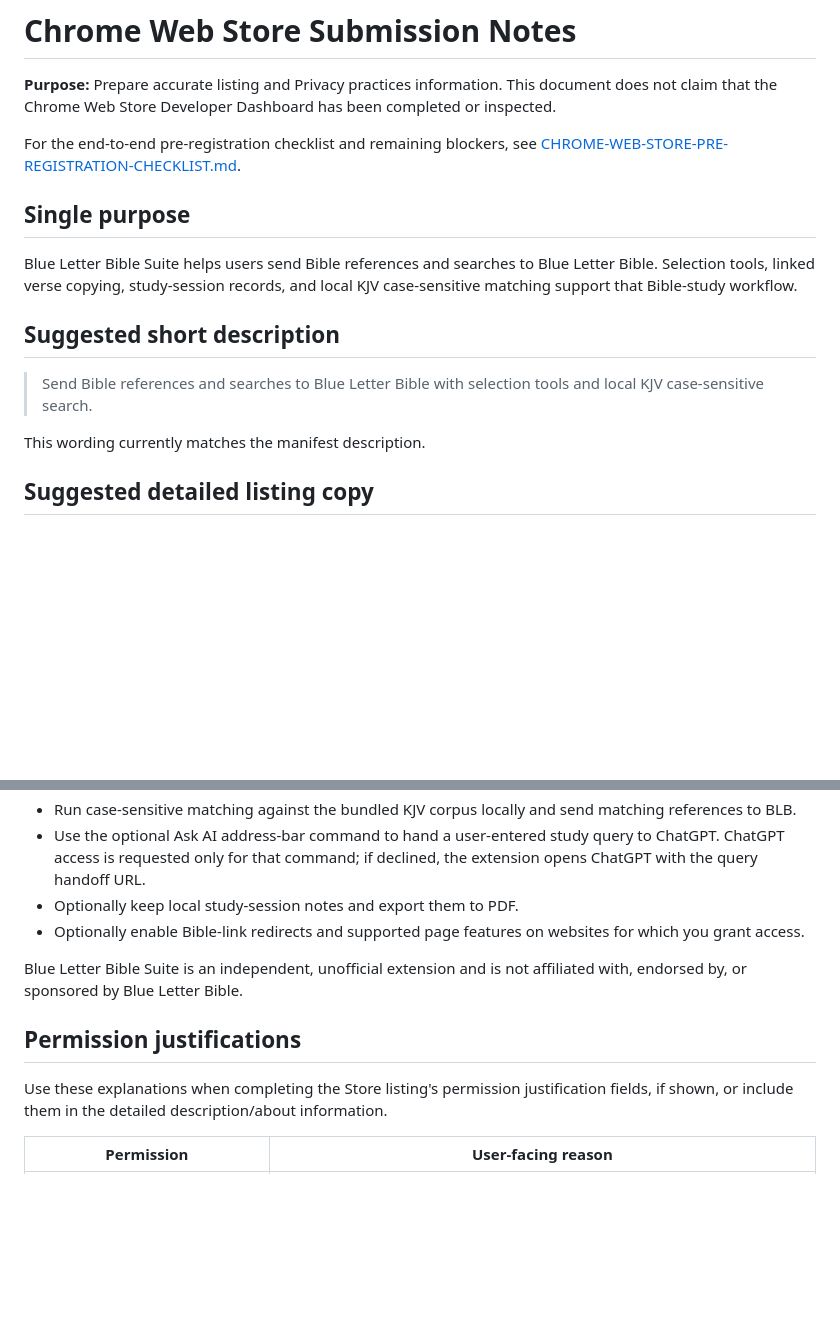
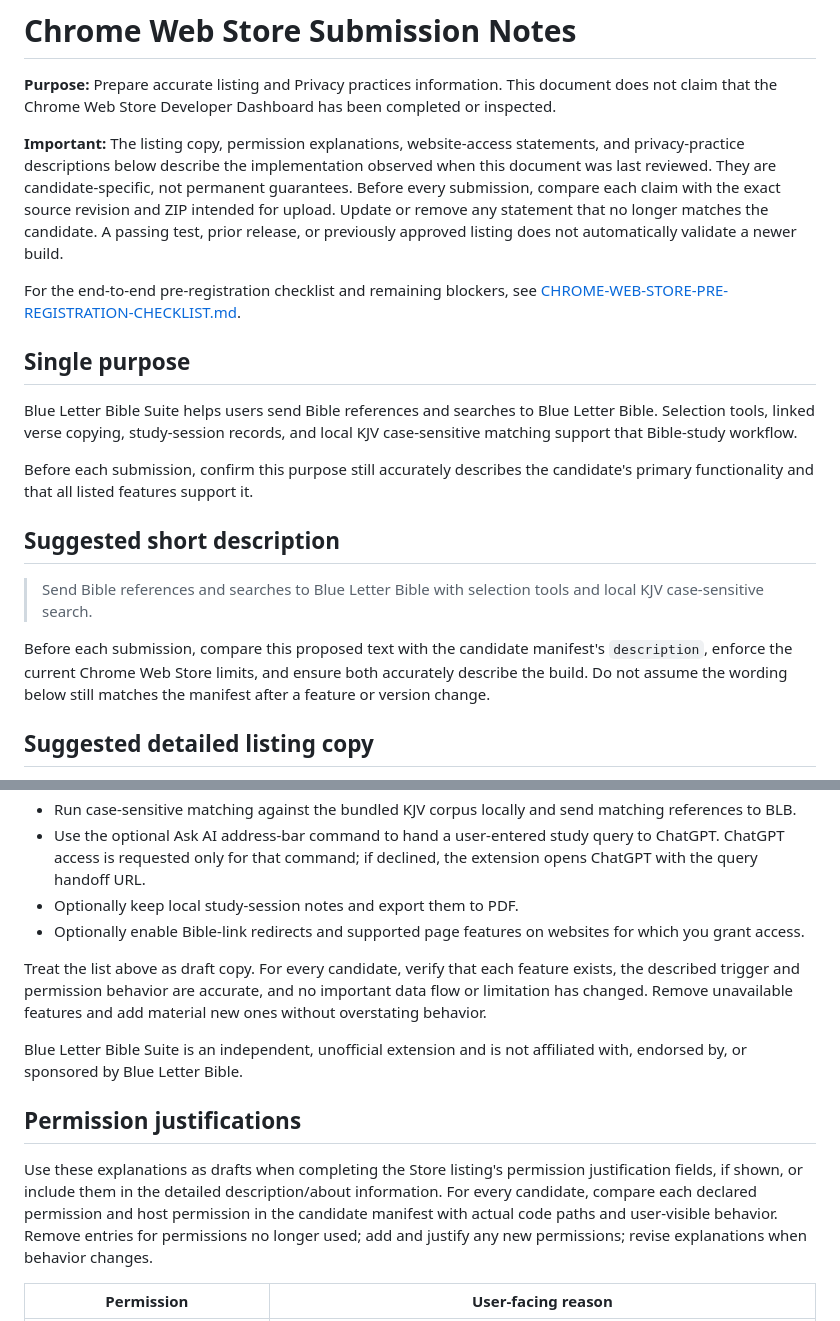
Before and after one commit to arunamalrajmca/blb-suite, a Markdown page: docs/CHROME-WEB-STORE-SUBMISSION.md, 2 parts joined by grey strips. GitHub-like rendering; blank space fills up the shorter version.

```diff
--- a/docs/CHROME-WEB-STORE-SUBMISSION.md
+++ b/docs/CHROME-WEB-STORE-SUBMISSION.md
@@ -1,6 +1,8 @@
 # Chrome Web Store Submission Notes
 
 **Purpose:** Prepare accurate listing and Privacy practices information. This document does not claim that the Chrome Web Store Developer Dashboard has been completed or inspected.
+
+**Important:** The listing copy, permission explanations, website-access statements, and privacy-practice descriptions below describe the implementation observed when this document was last reviewed. They are candidate-specific, not permanent guarantees. Before every submission, compare each claim with the exact source revision and ZIP intended for upload. Update or remove any statement that no longer matches the candidate. A passing test, prior release, or previously approved listing does not automatically validate a newer build.
 
 For the end-to-end pre-registration checklist and remaining blockers, see [CHROME-WEB-STORE-PRE-REGISTRATION-CHECKLIST.md](./CHROME-WEB-STORE-PRE-REGISTRATION-CHECKLIST.md).
 
@@ -8,11 +10,13 @@ For the end-to-end pre-registration checklist and remaining blockers, see [CHROM
 
 Blue Letter Bible Suite helps users send Bible references and searches to Blue Letter Bible. Selection tools, linked verse copying, study-session records, and local KJV case-sensitive matching support that Bible-study workflow.
 
+Before each submission, confirm this purpose still accurately describes the candidate's primary functionality and that all listed features support it.
+
 ## Suggested short description
 
 > Send Bible references and searches to Blue Letter Bible with selection tools and local KJV case-sensitive search.
 
-This wording currently matches the manifest description.
+Before each submission, compare this proposed text with the candidate manifest's `description`, enforce the current Chrome Web Store limits, and ensure both accurately describe the build. Do not assume the wording below still matches the manifest after a feature or version change.
 
 ## Suggested detailed listing copy
 
@@ -29,11 +33,13 @@ Features include:
 - Optionally keep local study-session notes and export them to PDF.
 - Optionally enable Bible-link redirects and supported page features on websites for which you grant access.
 
+Treat the list above as draft copy. For every candidate, verify that each feature exists, the described trigger and permission behavior are accurate, and no important data flow or limitation has changed. Remove unavailable features and add material new ones without overstating behavior.
+
 Blue Letter Bible Suite is an independent, unofficial extension and is not affiliated with, endorsed by, or sponsored by Blue Letter Bible.
 
 ## Permission justifications
 
-Use these explanations when completing the Store listing's permission justification fields, if shown, or include them in the detailed description/about information.
+Use these explanations as drafts when completing the Store listing's permission justification fields, if shown, or include them in the detailed description/about information. For every candidate, compare each declared permission and host permission in the candidate manifest with actual code paths and user-visible behavior. Remove entries for permissions no longer used; add and justify any new permissions; revise explanations when behavior changes.
 
 | Permission | User-facing reason |
 |---|---|
```
Also changed, not shown: other parts of docs/CHROME-WEB-STORE-SUBMISSION.md (+22 -15 lines).
